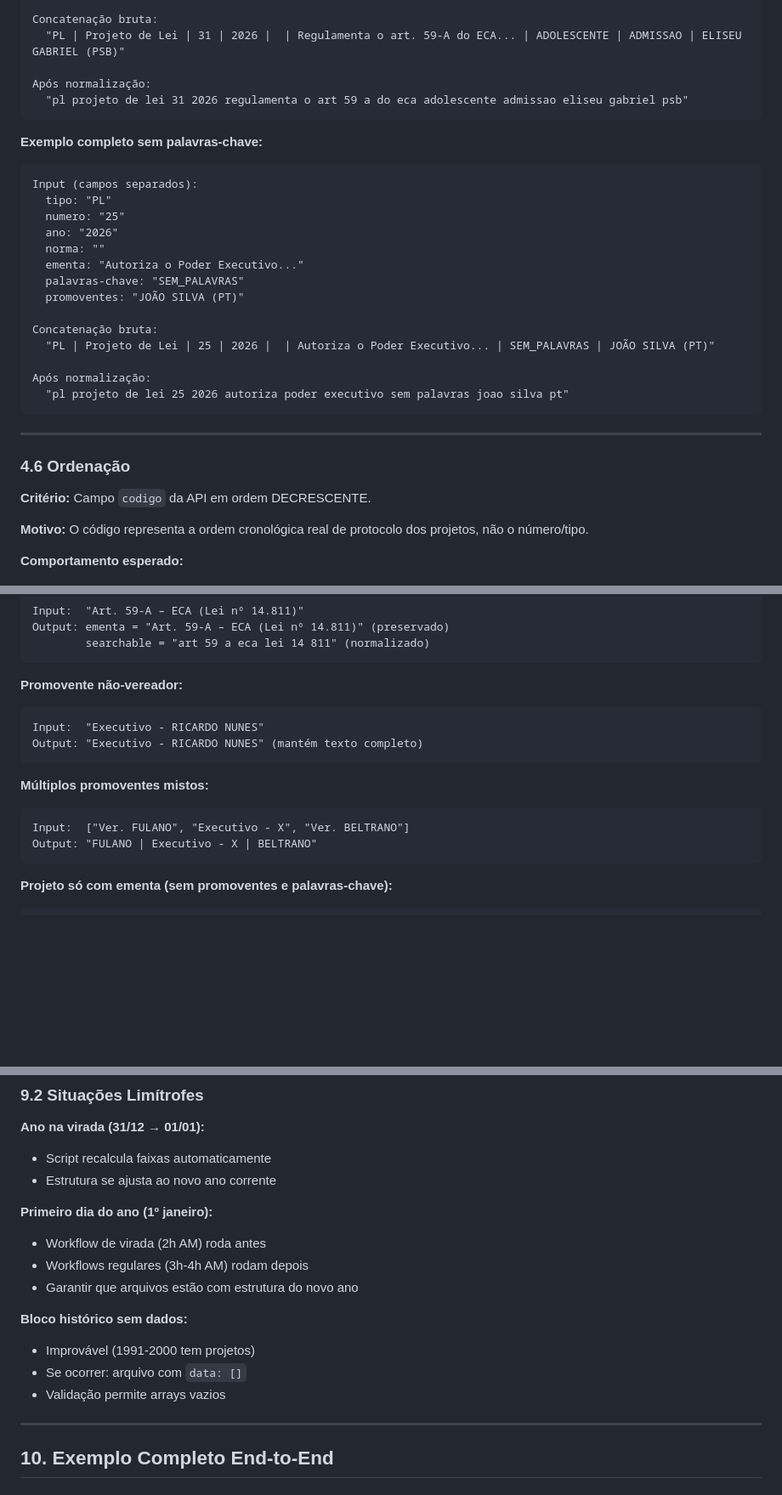
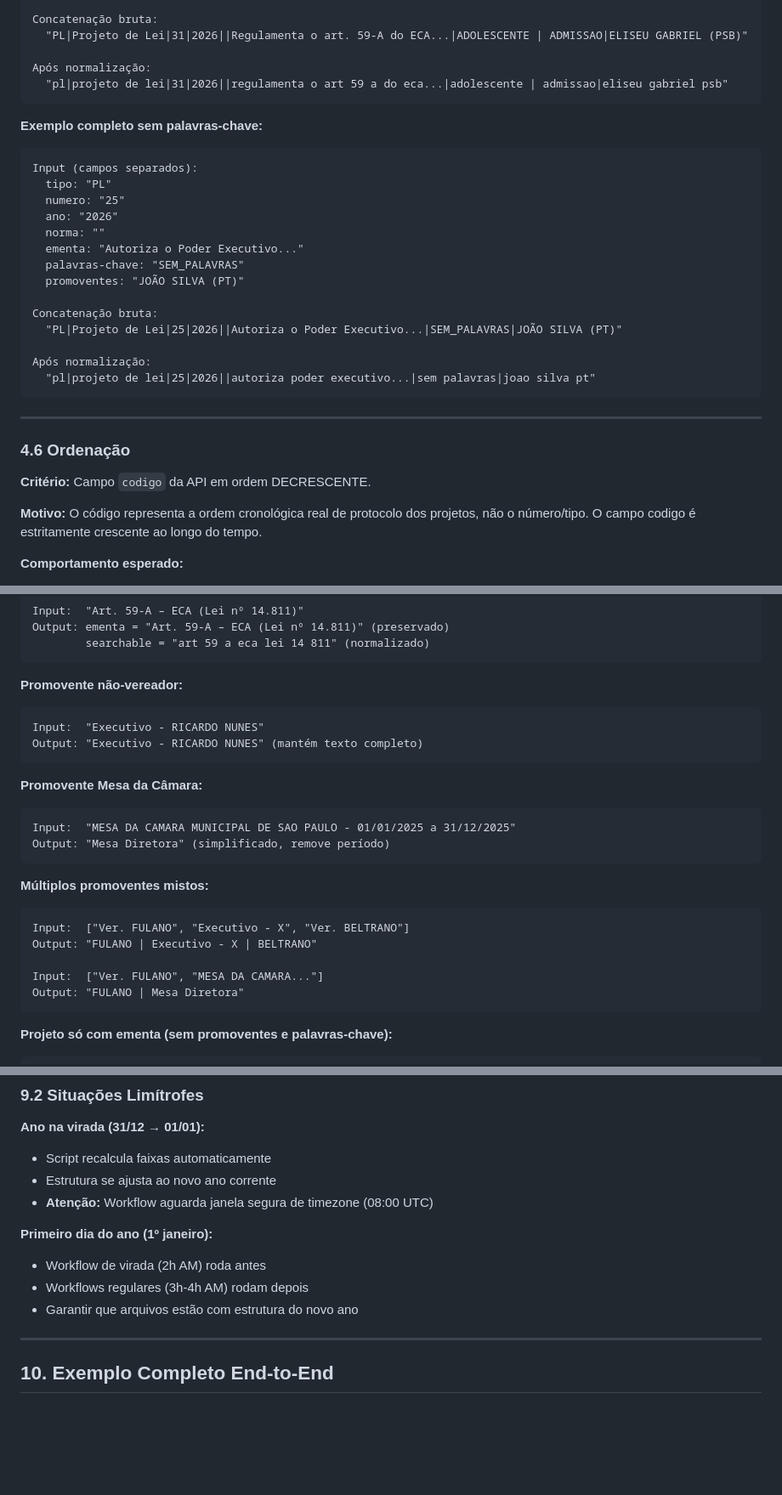
Before and after one commit to prototiposlegisla/pesquisa, a Markdown page: SPEC criação da base de dados.md, 3 parts joined by grey strips. Shown at 85% size. GitHub-like rendering; blank space fills up the shorter version.

````diff
--- a/SPEC criação da base de dados.md
+++ b/SPEC criação da base de dados.md
@@ -409,10 +419,10 @@ Input (campos separados):
   promoventes: "ELISEU GABRIEL (PSB)"
 
 Concatenação bruta:
-  "PL | Projeto de Lei | 31 | 2026 |  | Regulamenta o art. 59-A do ECA... | ADOLESCENTE | ADMISSAO | ELISEU GABRIEL (PSB)"
+  "PL|Projeto de Lei|31|2026||Regulamenta o art. 59-A do ECA...|ADOLESCENTE | ADMISSAO|ELISEU GABRIEL (PSB)"
 
 Após normalização:
-  "pl projeto de lei 31 2026 regulamenta o art 59 a do eca adolescente admissao eliseu gabriel psb"
+  "pl|projeto de lei|31|2026||regulamenta o art 59 a do eca...|adolescente | admissao|eliseu gabriel psb"
 ```
 
 **Exemplo completo sem palavras-chave:**
@@ -428,10 +438,10 @@ Input (campos separados):
   promoventes: "JOÃO SILVA (PT)"
 
 Concatenação bruta:
-  "PL | Projeto de Lei | 25 | 2026 |  | Autoriza o Poder Executivo... | SEM_PALAVRAS | JOÃO SILVA (PT)"
+  "PL|Projeto de Lei|25|2026||Autoriza o Poder Executivo...|SEM_PALAVRAS|JOÃO SILVA (PT)"
 
 Após normalização:
-  "pl projeto de lei 25 2026 autoriza poder executivo sem palavras joao silva pt"
+  "pl|projeto de lei|25|2026||autoriza poder executivo...|sem palavras|joao silva pt"
 ```
 
 
@@ -441,7 +451,7 @@ Após normalização:
 
 **Critério:** Campo `codigo` da API em ordem DECRESCENTE.
 
-**Motivo:** O código representa a ordem cronológica real de protocolo dos projetos, não o número/tipo.
+**Motivo:** O código representa a ordem cronológica real de protocolo dos projetos, não o número/tipo. O campo codigo é estritamente crescente ao longo do tempo.
 
 **Comportamento esperado:**
 - Projetos mais recentes aparecem primeiro
@@ -1044,10 +1078,19 @@ Input:  "Executivo - RICARDO NUNES"
 Output: "Executivo - RICARDO NUNES" (mantém texto completo)
 ```
 
+**Promovente Mesa da Câmara:**
+```
+Input:  "MESA DA CAMARA MUNICIPAL DE SAO PAULO - 01/01/2025 a 31/12/2025"
+Output: "Mesa Diretora" (simplificado, remove período)
+```
+
 **Múltiplos promoventes mistos:**
 ```
 Input:  ["Ver. FULANO", "Executivo - X", "Ver. BELTRANO"]
 Output: "FULANO | Executivo - X | BELTRANO"
+
+Input:  ["Ver. FULANO", "MESA DA CAMARA..."]
+Output: "FULANO | Mesa Diretora"
 ```
 
 **Projeto só com ementa (sem promoventes e palavras-chave):**
@@ -1077,16 +1120,12 @@ Output: [
 **Ano na virada (31/12 → 01/01):**
 - Script recalcula faixas automaticamente
 - Estrutura se ajusta ao novo ano corrente
+- **Atenção:** Workflow aguarda janela segura de timezone (08:00 UTC)
 
 **Primeiro dia do ano (1º janeiro):**
 - Workflow de virada (2h AM) roda antes
 - Workflows regulares (3h-4h AM) rodam depois
 - Garantir que arquivos estão com estrutura do novo ano
-
-**Bloco histórico sem dados:**
-- Improvável (1991-2000 tem projetos)
-- Se ocorrer: arquivo com `data: []`
-- Validação permite arrays vazios
 
 ---
 
````
Also changed, not shown: other parts of SPEC criação da base de dados.md (+71 -24 lines).
